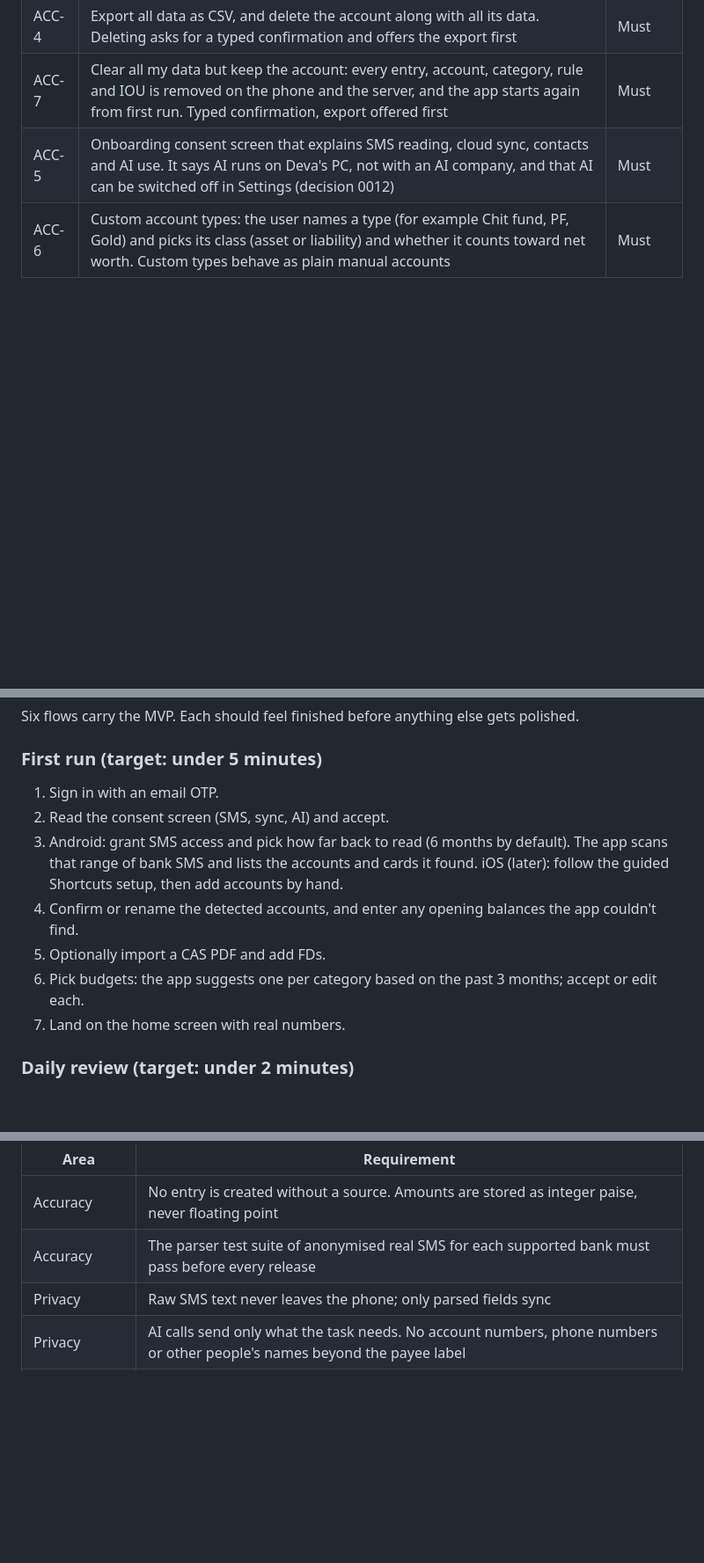
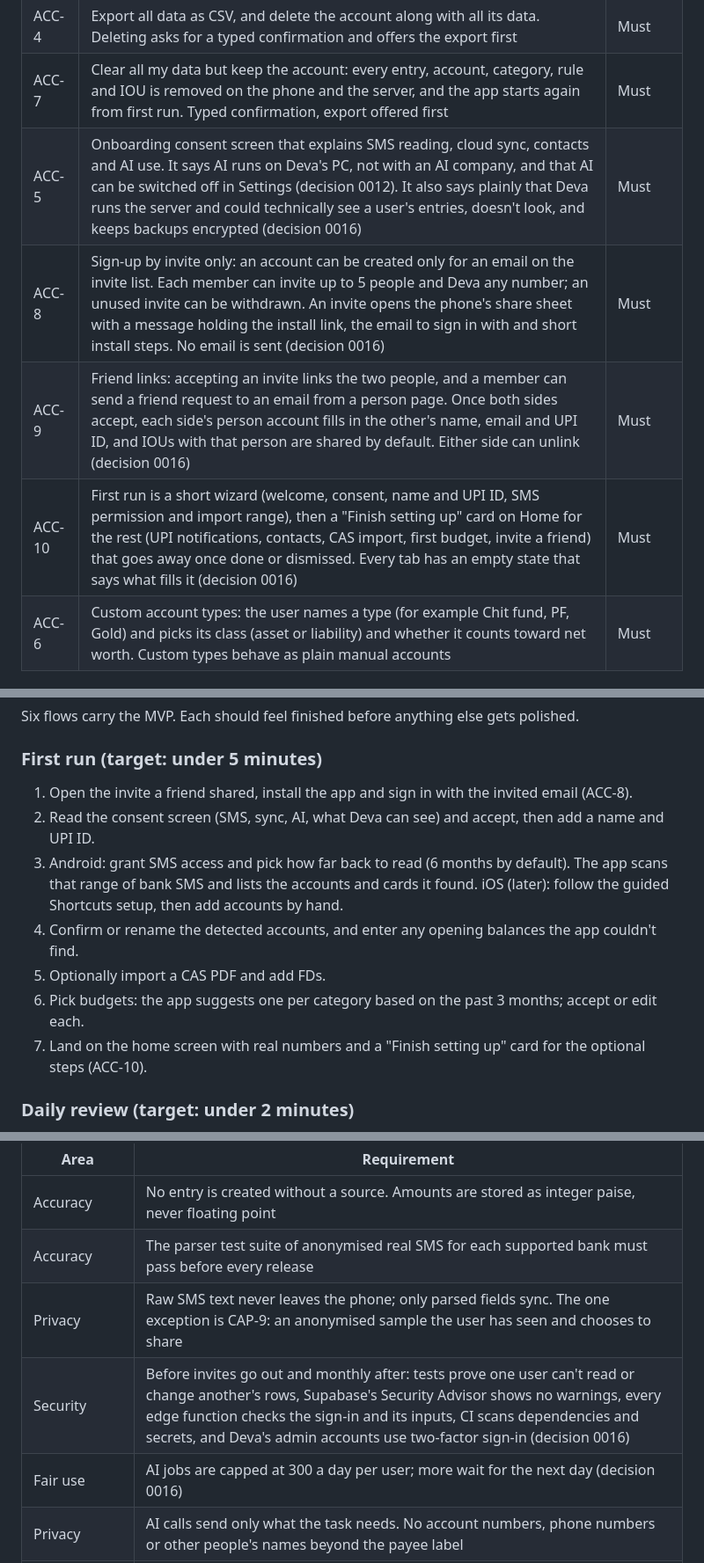
Before and after one commit to Devanand-pvt-04/money-plant, a Markdown page: docs/PRD.md, 3 parts joined by grey strips. Shown at 88% size. Rendered like a GitHub page; blank space fills up the shorter version.

Commit message:
Docs: friends release plan (decision 0016, ACC-8, ACC-9, ACC-10, CAP-9)
Co-Authored-By: Claude Opus 5.5 <noreply@anthropic.com>
Claude-Session: https://claude.ai/code/session_01B23HDHWXKiQQTzGQoCsNAx

```diff
--- a/docs/PRD.md
+++ b/docs/PRD.md
@@ -46,7 +46,10 @@ The MVP has 62 requirements across 11 areas. "Must" items block the first releas
 | ACC-3 | Data syncs across a user's devices and works offline | Must |
 | ACC-4 | Export all data as CSV, and delete the account along with all its data. Deleting asks for a typed confirmation and offers the export first | Must |
 | ACC-7 | Clear all my data but keep the account: every entry, account, category, rule and IOU is removed on the phone and the server, and the app starts again from first run. Typed confirmation, export offered first | Must |
-| ACC-5 | Onboarding consent screen that explains SMS reading, cloud sync, contacts and AI use. It says AI runs on Deva's PC, not with an AI company, and that AI can be switched off in Settings (decision 0012) | Must |
+| ACC-5 | Onboarding consent screen that explains SMS reading, cloud sync, contacts and AI use. It says AI runs on Deva's PC, not with an AI company, and that AI can be switched off in Settings (decision 0012). It also says plainly that Deva runs the server and could technically see a user's entries, doesn't look, and keeps backups encrypted (decision 0016) | Must |
+| ACC-8 | Sign-up by invite only: an account can be created only for an email on the invite list. Each member can invite up to 5 people and Deva any number; an unused invite can be withdrawn. An invite opens the phone's share sheet with a message holding the install link, the email to sign in with and short install steps. No email is sent (decision 0016) | Must |
+| ACC-9 | Friend links: accepting an invite links the two people, and a member can send a friend request to an email from a person page. Once both sides accept, each side's person account fills in the other's name, email and UPI ID, and IOUs with that person are shared by default. Either side can unlink (decision 0016) | Must |
+| ACC-10 | First run is a short wizard (welcome, consent, name and UPI ID, SMS permission and import range), then a "Finish setting up" card on Home for the rest (UPI notifications, contacts, CAS import, first budget, invite a friend) that goes away once done or dismissed. Every tab has an empty state that says what fills it (decision 0016) | Must |
 | ACC-6 | Custom account types: the user names a type (for example Chit fund, PF, Gold) and picks its class (asset or liability) and whether it counts toward net worth. Custom types behave as plain manual accounts | Must |
 
 ### Capture
@@ -164,13 +168,13 @@ Six flows carry the MVP. Each should feel finished before anything else gets pol
 
 ### First run (target: under 5 minutes)
 
-1. Sign in with an email OTP.
-2. Read the consent screen (SMS, sync, AI) and accept.
+1. Open the invite a friend shared, install the app and sign in with the invited email (ACC-8).
+2. Read the consent screen (SMS, sync, AI, what Deva can see) and accept, then add a name and UPI ID.
 3. Android: grant SMS access and pick how far back to read (6 months by default). The app scans that range of bank SMS and lists the accounts and cards it found. iOS (later): follow the guided Shortcuts setup, then add accounts by hand.
 4. Confirm or rename the detected accounts, and enter any opening balances the app couldn't find.
 5. Optionally import a CAS PDF and add FDs.
 6. Pick budgets: the app suggests one per category based on the past 3 months; accept or edit each.
-7. Land on the home screen with real numbers.
+7. Land on the home screen with real numbers and a "Finish setting up" card for the optional steps (ACC-10).
 
 ### Daily review (target: under 2 minutes)
 
@@ -215,7 +219,9 @@ Accuracy and privacy rank above speed of delivery. A fast app with wrong totals
 | --- | --- |
 | Accuracy | No entry is created without a source. Amounts are stored as integer paise, never floating point |
 | Accuracy | The parser test suite of anonymised real SMS for each supported bank must pass before every release |
-| Privacy | Raw SMS text never leaves the phone; only parsed fields sync |
+| Privacy | Raw SMS text never leaves the phone; only parsed fields sync. The one exception is CAP-9: an anonymised sample the user has seen and chooses to share |
+| Security | Before invites go out and monthly after: tests prove one user can't read or change another's rows, Supabase's Security Advisor shows no warnings, every edge function checks the sign-in and its inputs, CI scans dependencies and secrets, and Deva's admin accounts use two-factor sign-in (decision 0016) |
+| Fair use | AI jobs are capped at 300 a day per user; more wait for the next day (decision 0016) |
 | Privacy | AI calls send only what the task needs. No account numbers, phone numbers or other people's names beyond the payee label |
 | Privacy | Contacts are read and matched only on the phone; the contact list is never uploaded |
 | Security | Row-level security, so each user reads only their own rows and the IOUs they are part of. Encryption at rest, and an encrypted local database |
```
Also changed, not shown: other parts of docs/PRD.md (+7 -5 lines), docs/decisions/0016-friends-release.md (added, +29 -0 lines).
